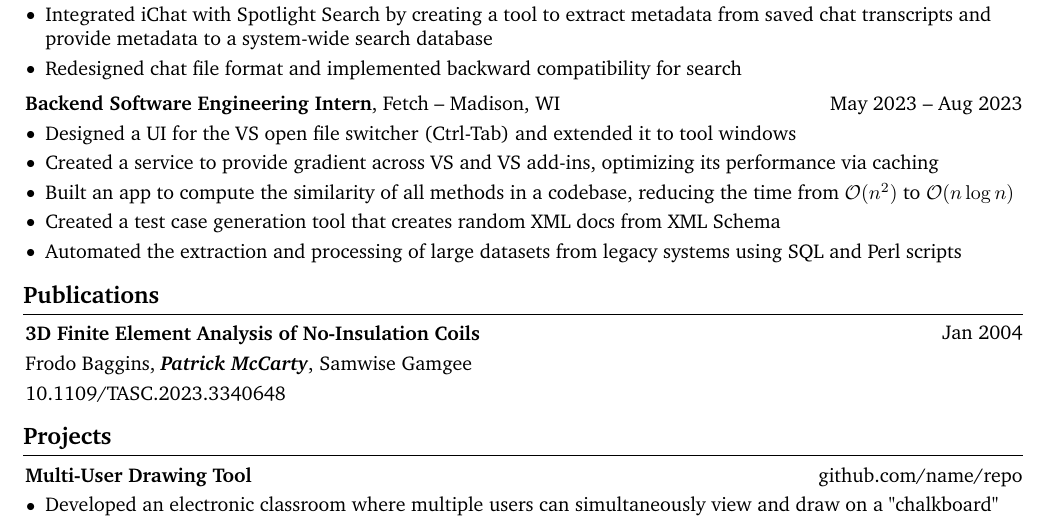
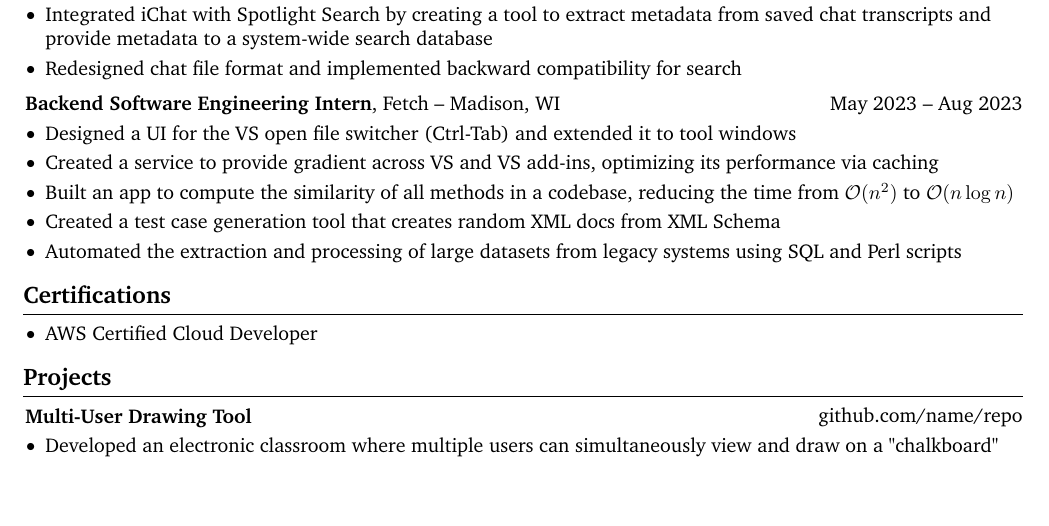
Before and after one commit to psmccarty/resume, a LaTeX CV (resume.tex): part of page 1 of 2, cut so that both start at the same text, the shorter picture padded with empty space. Compiled offline with pdfLaTeX.

Commit message:
certifications section

```diff
--- a/resume.tex
+++ b/resume.tex
@@ -300,27 +300,19 @@
 
 
 
-    \section{Publications}
+    \section{Certifications}
 
 
 
 
         \begin{samepage}
-            \begin{twocolentry}{
-                Jan 2004
-            }
-                \textbf{3D Finite Element Analysis of No-Insulation Coils}
-            \end{twocolentry}
+            \begin{onecolentry}
+                \begin{highlights}
+                    \item AWS Certified Cloud Developer
+                \end{highlights}
+            \end{onecolentry}
 
-            \vspace{0.10 cm}
 
-            \begin{onecolentry}
-                \mbox{Frodo Baggins}, \mbox{\textbf{\textit{Patrick McCarty}}}, \mbox{Samwise Gamgee}
-
-                \vspace{0.10 cm}
-
-        \href{https://doi.org/10.1109/TASC.2023.3340648}{10.1109/TASC.2023.3340648}
-        \end{onecolentry}
         \end{samepage}
 
 
```
Also changed, not shown: resume.pdf.
